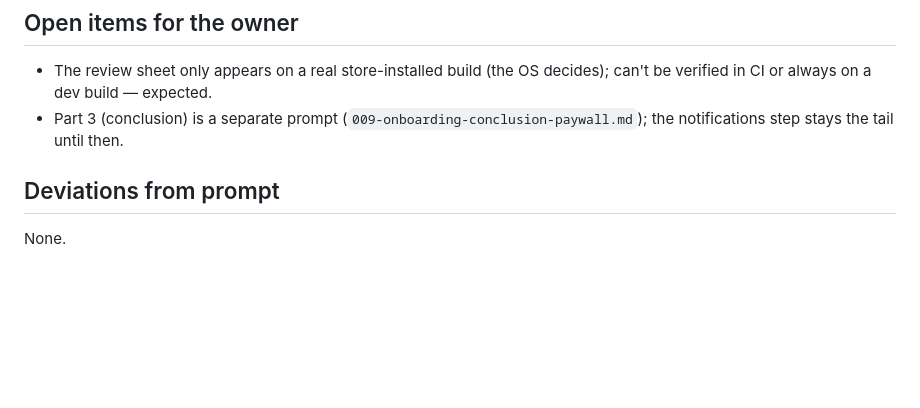
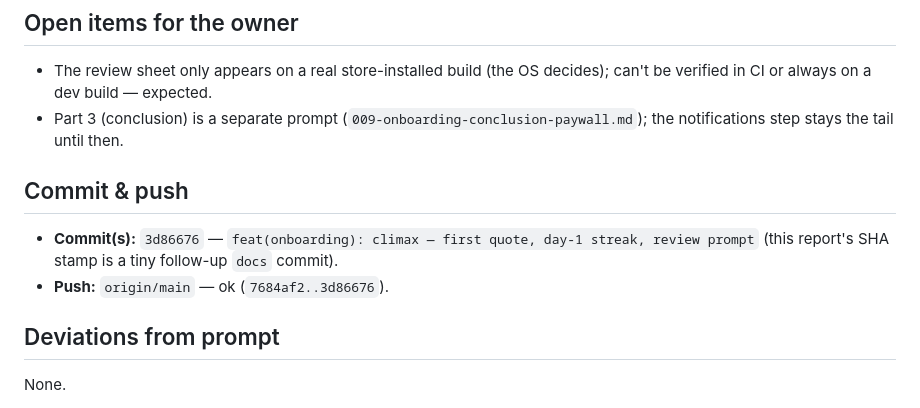
Before and after one commit to ammaralkhatib/vegan_motivation_app, a Markdown page: claude-reports/2026-06-12/008-onboarding-climax-review.md, the part around the change. GitHub-like rendering; blank space fills up the shorter version.

Commit message:
docs(onboarding): stamp commit SHA + push result in climax report
Prompt: claude-prompts/2026-06-12/008-onboarding-climax-review.md

Co-Authored-By: Claude Opus 4.8 (1M context) <noreply@anthropic.com>

```diff
--- a/claude-reports/2026-06-12/008-onboarding-climax-review.md
+++ b/claude-reports/2026-06-12/008-onboarding-climax-review.md
@@ -83,6 +83,12 @@ Manual click-path (open item for Ammar):
   (`009-onboarding-conclusion-paywall.md`); the notifications step stays the tail
   until then.
 
+## Commit & push
+
+- **Commit(s):** `3d86676` — `feat(onboarding): climax — first quote, day-1 streak, review prompt`
+  (this report's SHA stamp is a tiny follow-up `docs` commit).
+- **Push:** `origin/main` — ok (`7684af2..3d86676`).
+
 ## Deviations from prompt
 
 None.
```
